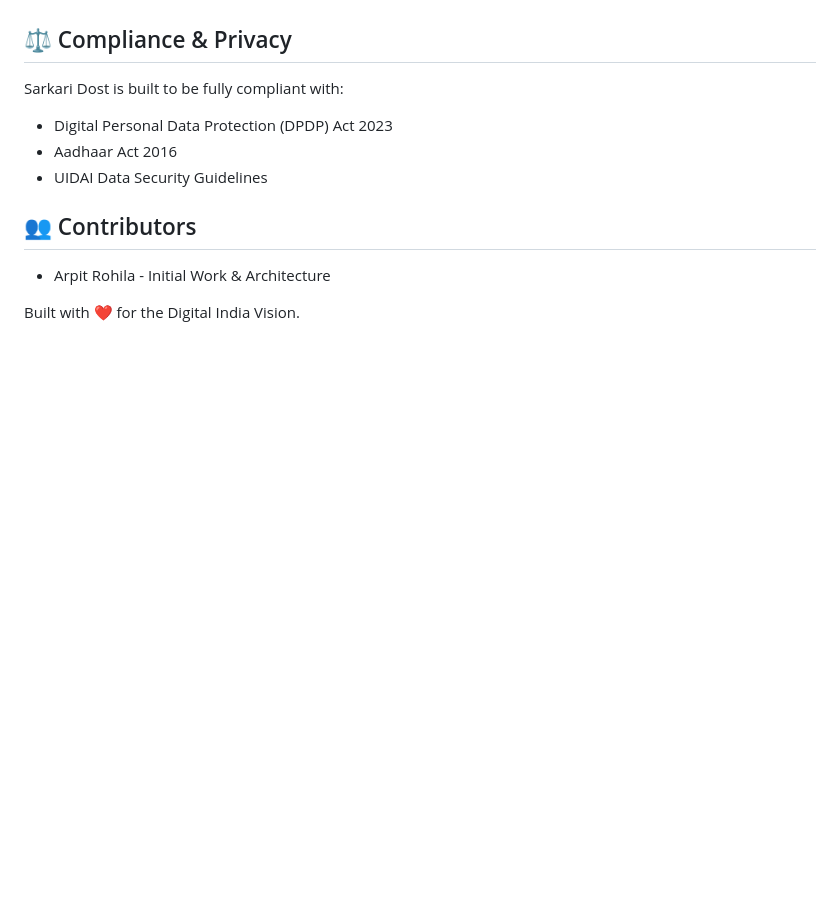
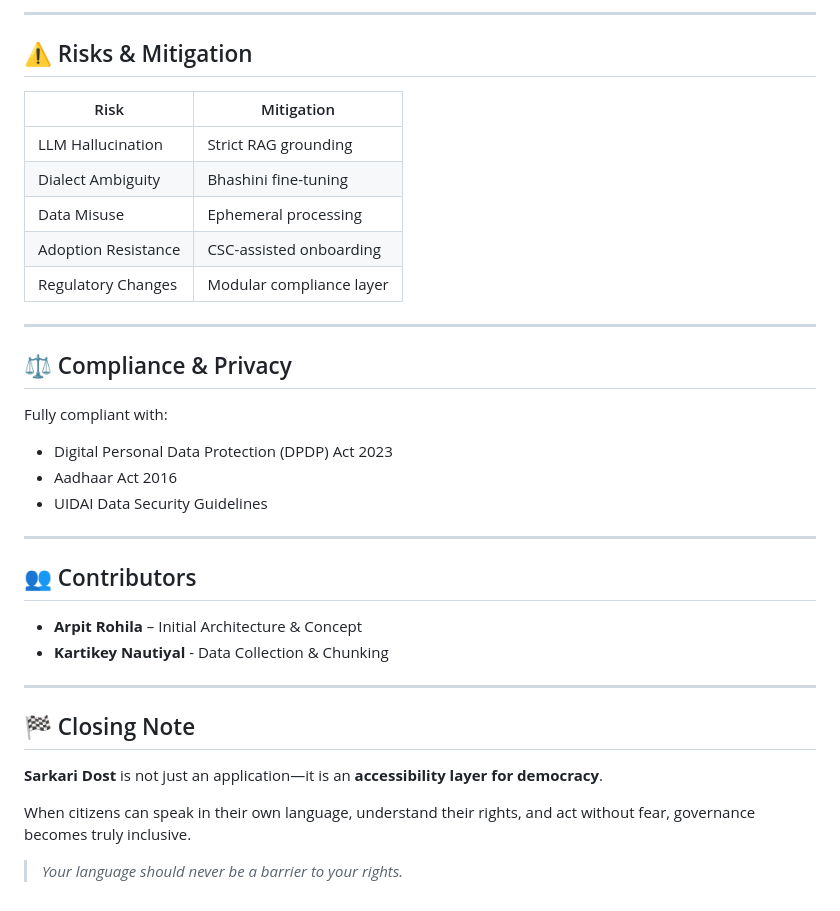
Before and after one commit to ArpitRohila045/Sarkari-Dost, a Markdown page: Readme.md, the part around the change printed below. GitHub-like rendering; blank space fills up the shorter version.

```diff
--- a/Readme.md
+++ b/Readme.md
@@ -57,14 +149,36 @@ The system follows a sophisticated Retrieval-Augmented Generation (RAG) pattern:
+---
+
+## ⚠️ Risks & Mitigation
+
+| Risk | Mitigation |
+|-----|-----------|
+| LLM Hallucination | Strict RAG grounding |
+| Dialect Ambiguity | Bhashini fine-tuning |
+| Data Misuse | Ephemeral processing |
+| Adoption Resistance | CSC-assisted onboarding |
+| Regulatory Changes | Modular compliance layer |
+
+---
 
 ## ⚖️ Compliance & Privacy
 
-Sarkari Dost is built to be fully compliant with:
-
+Fully compliant with:
 - Digital Personal Data Protection (DPDP) Act 2023
 - Aadhaar Act 2016
 - UIDAI Data Security Guidelines
 
+---
+
 ## 👥 Contributors
 
-- Arpit Rohila - Initial Work & Architecture
+- **Arpit Rohila** – Initial Architecture & Concept
+- **Kartikey Nautiyal** - Data Collection & Chunking
+---
 
-Built with ❤️ for the Digital India Vision.
+## 🏁 Closing Note
+
+**Sarkari Dost** is not just an application—it is an **accessibility layer for democracy**.
+
+When citizens can speak in their own language, understand their rights, and act without fear, governance becomes truly inclusive.
+
+> *Your language should never be a barrier to your rights.*
```
Also changed, not shown: other parts of Readme.md (+125 -33 lines).
